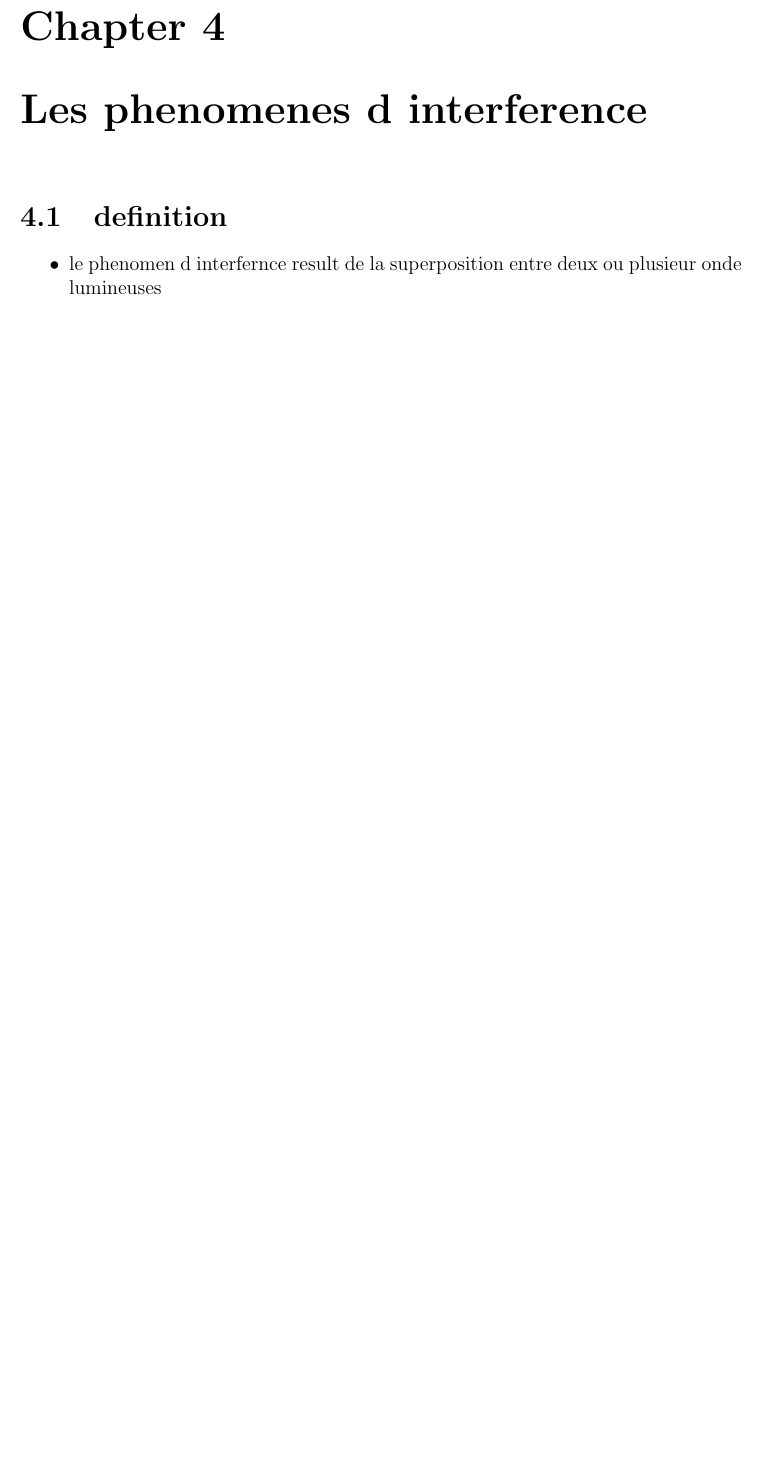
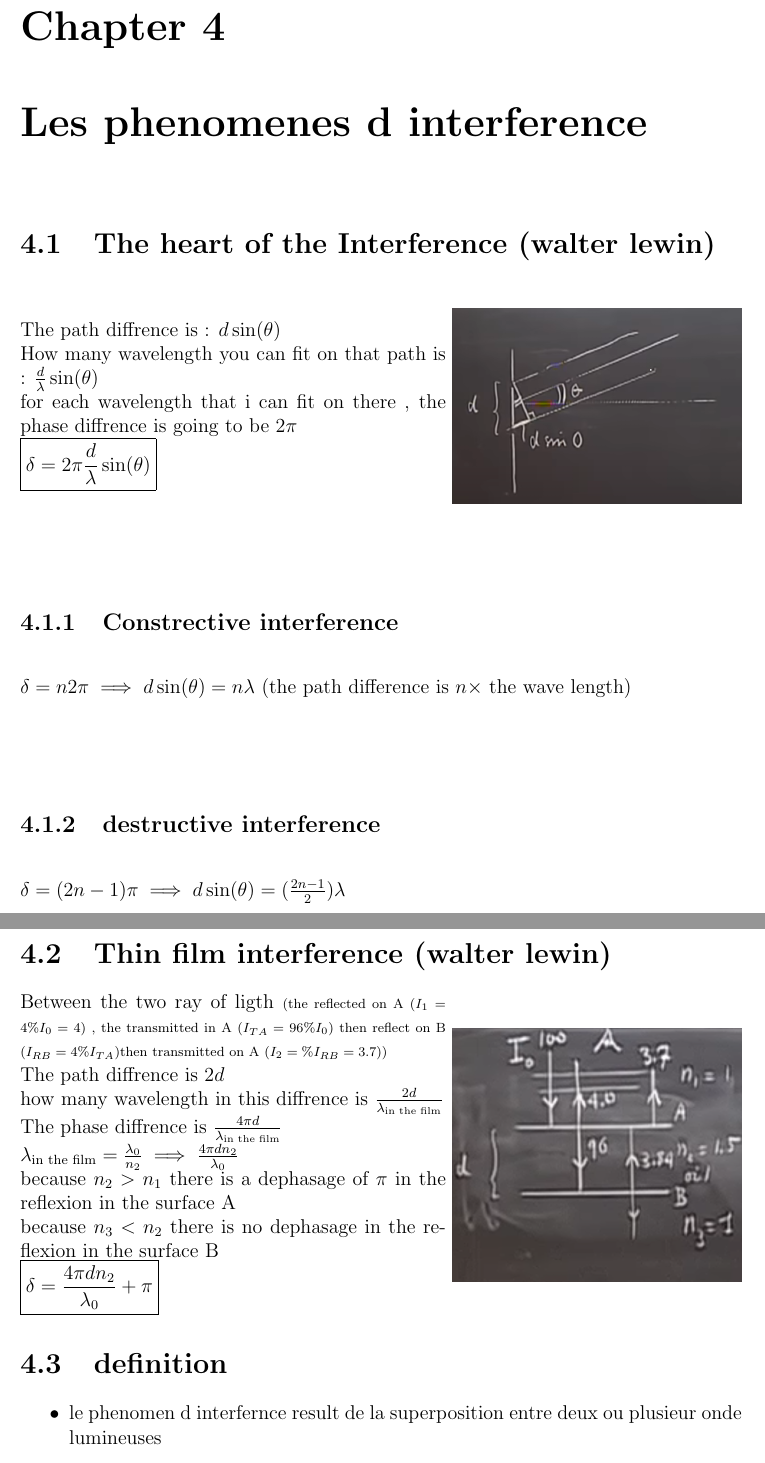
Before and after one commit to le-sawe/University-Notes, a LaTeX book (P2205/P2205.tex): part of page 31 of 52 before the commit and two parts of pages 27 and 28 of 52 after it, the two joined at a grey line, cut so that both start at the same text, the shorter picture padded with empty space. Compiled offline with pdfLaTeX.

Commit message:
add a bit of walter lewin there ;) ,in p2205

```diff
--- a/P2205/P2205.tex
+++ b/P2205/P2205.tex
@@ -768,6 +768,34 @@
                \\ \includegraphics[width = 0.6\linewidth]{pic/celluleconvexe.png}
         \end{itemize}
     \chapter{Les phenomenes d interference}
+        \section{The heart of the Interference (walter lewin)}
+            \begin{minipage}{0.59\linewidth}
+                The path diffrence is : $ d\sin(\theta) $ \\
+                How many wavelength you can fit on that path is : $ \frac{d}{\lambda}\sin(\theta)  $\\
+                for each wavelength that i can fit on there , the phase diffrence is going to be $ 2\pi $ \\
+                \boxed{\delta = 2\pi\frac{d}{\lambda}\sin(\theta)}
+            \end{minipage}
+            \begin{minipage}{0.4\linewidth}
+                \includegraphics[width=\linewidth]{pic/interfernce_lewin.png}
+            \end{minipage}
+            \subsection{Constrective interference}
+                $ \delta =n2\pi \implies d\sin(\theta)=n\lambda$ (the path difference is $ n \times $ the wave length)
+            \subsection{destructive interference}
+                $ \delta = (2n-1)\pi \implies d\sin(\theta) = (\frac{2n-1}{2})\lambda $
+        \section{Thin film interference (walter lewin)}
+            \begin{minipage}{0.59\linewidth}
+                Between the two ray of ligth  {\scriptsize(the reflected on A ($I_{1}=4\%I_0 = 4$) , the transmitted in A ($ I_{TA} = 96\% I_0 $) then reflect on B ($ I_{RB} = 4\%I_{TA} $)then transmitted on A ($I_2 = \%I_{RB} = 3.7$))}\\
+                The path diffrence is $2d$ \\
+                how many wavelength in this diffrence is $ \frac{2d}{\lambda_{\text{in the film}}} $\\
+                The phase diffrence is $ \frac{4\pi d}{\lambda_{\text{in the film}}} $ \\
+                $ \lambda_{\text{in the film}} = \frac{\lambda_0}{n_{2}} \implies \frac{4\pi d n_2}{\lambda_0} $\\
+                because $ n_2 > n_1 $ there is a dephasage of $ \pi $ in the reflexion in the surface A \\
+                because $ n_3 < n_2 $ there is no dephasage in the reflexion in the surface B \\
+                \boxed{\delta = \frac{4\pi d n_2}{\lambda_0} + \pi}
+            \end{minipage}
+            \begin{minipage}{0.4\linewidth}
+                \includegraphics[width=\linewidth]{pic/interference_walterlewin.png}
+            \end{minipage}
         \section{definition}
             \begin{itemize}
                 \item le phenomen d interfernce result de la superposition entre deux ou plusieur onde lumineuses
```
Also changed, not shown: P2205/pic/interference_walterlewin.png (added), P2205/pic/interfernce_lewin.png (added), P2205/P2205.tex (66 more changed lines), 1 other file.
